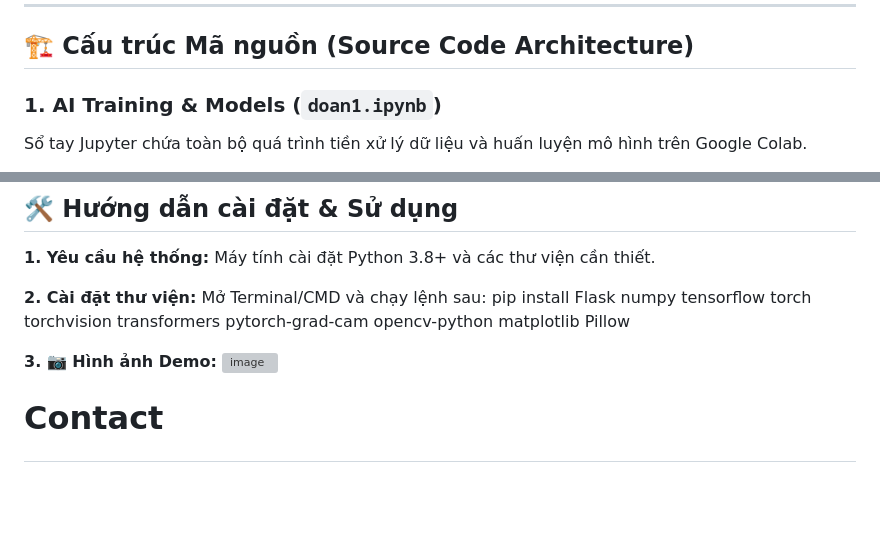
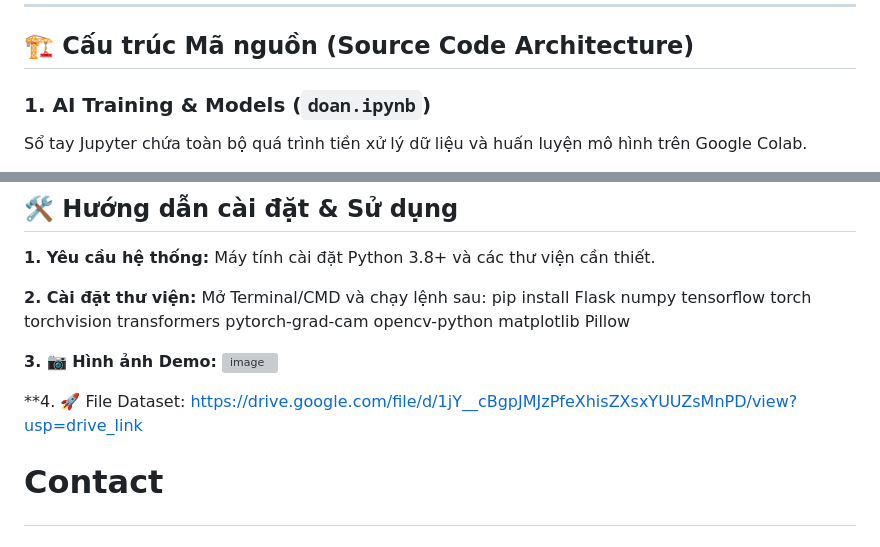
Before and after one commit to MinhNhut1211/Chest-X-Ray-DeepLearning, a Markdown page: README.md, 2 parts joined by grey strips. Rendered like a GitHub page; blank space fills up the shorter version; grey boxes are pictures that could not be loaded.

```diff
--- a/README.md
+++ b/README.md
@@ -23,7 +23,7 @@
 
 ## 🏗️ Cấu trúc Mã nguồn (Source Code Architecture)
 
-### 1. AI Training & Models (`doan1.ipynb`)
+### 1. AI Training & Models (`doan.ipynb`)
 Sổ tay Jupyter chứa toàn bộ quá trình tiền xử lý dữ liệu và huấn luyện mô hình trên Google Colab.
 - **Data Preprocessing:** Chuẩn hóa ảnh (resize 150x150 cho CNN, 224x224 cho ViT), chuẩn hóa pixel [0, 1] và lật ảnh ngẫu nhiên để tăng cường dữ liệu.
 - **Model Architecture:** Xây dựng chuỗi tích chập tuần tự cho CNN và fine-tuning mô hình `vit-base-patch16-224` của HuggingFace.
@@ -46,7 +46,11 @@ Mở Terminal/CMD và chạy lệnh sau:
 pip install Flask numpy tensorflow torch torchvision transformers pytorch-grad-cam opencv-python matplotlib Pillow
 
 **3. 📷 Hình ảnh Demo:**
-<img width="948" height="423" alt="image" src="https://github.com/user-attachments/assets/636c235a-8f52-4c07-8ec6-c37187f98faf" />
+<img width="948" height="423" alt="image" src="https://github.com/user-attachments/assets/6e813d80-5cb2-4dce-a950-76568c8085a2" />
+
+**4. 🚀 File Dataset:
+https://drive.google.com/file/d/1jY__cBgpJMJzPfeXhisZXsxYUUZsMnPD/view?usp=drive_link
+
 
 # Contact <p>
 ##### Facebook: https://www.facebook.com/tranminhnhut121102 <p>
```
